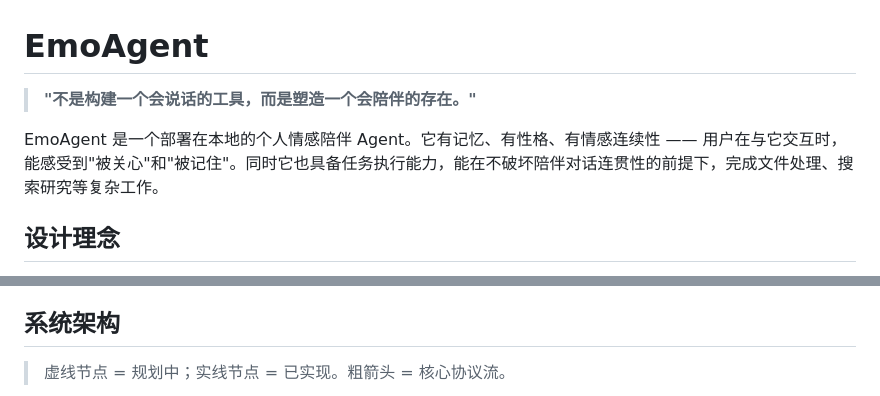
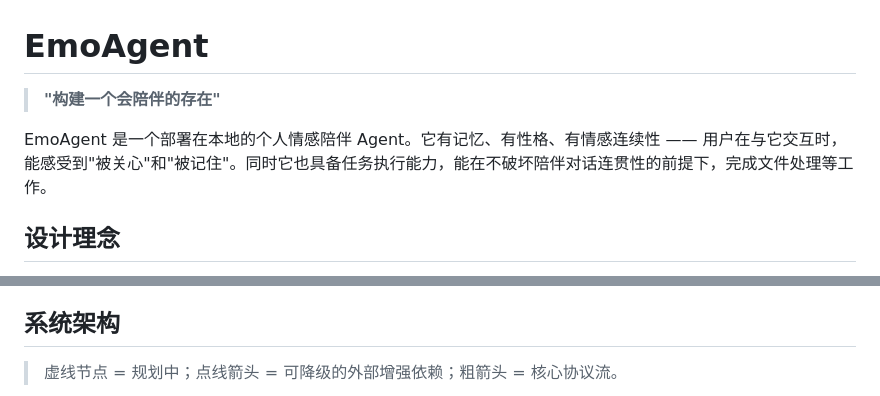
Before and after one commit to LongYiSang/EmoAgent, a Markdown page: README.md, 2 parts joined by grey strips. GitHub-like rendering.

````diff
--- a/README.md
+++ b/README.md
@@ -1,8 +1,8 @@
 # EmoAgent
 
-> **"不是构建一个会说话的工具，而是塑造一个会陪伴的存在。"**
+> **"构建一个会陪伴的存在"**
 
-EmoAgent 是一个部署在本地的个人情感陪伴 Agent。它有记忆、有性格、有情感连续性 —— 用户在与它交互时，能感受到"被关心"和"被记住"。同时它也具备任务执行能力，能在不破坏陪伴对话连贯性的前提下，完成文件处理、搜索研究等复杂工作。
+EmoAgent 是一个部署在本地的个人情感陪伴 Agent。它有记忆、有性格、有情感连续性 —— 用户在与它交互时，能感受到"被关心"和"被记住"。同时它也具备任务执行能力，能在不破坏陪伴对话连贯性的前提下，完成文件处理等工作。
 
 ## 设计理念
 
@@ -16,7 +16,7 @@ EmoAgent 是一个部署在本地的个人情感陪伴 Agent。它有记忆、
 
 ## 系统架构
 
-> 虚线节点 = 规划中；实线节点 = 已实现。粗箭头 = 核心协议流。
+> 虚线节点 = 规划中；点线箭头 = 可降级的外部增强依赖；粗箭头 = 核心协议流。
 
 ```mermaid
 ---
````
Also changed, not shown: other parts of README.md (+90 -25 lines).
